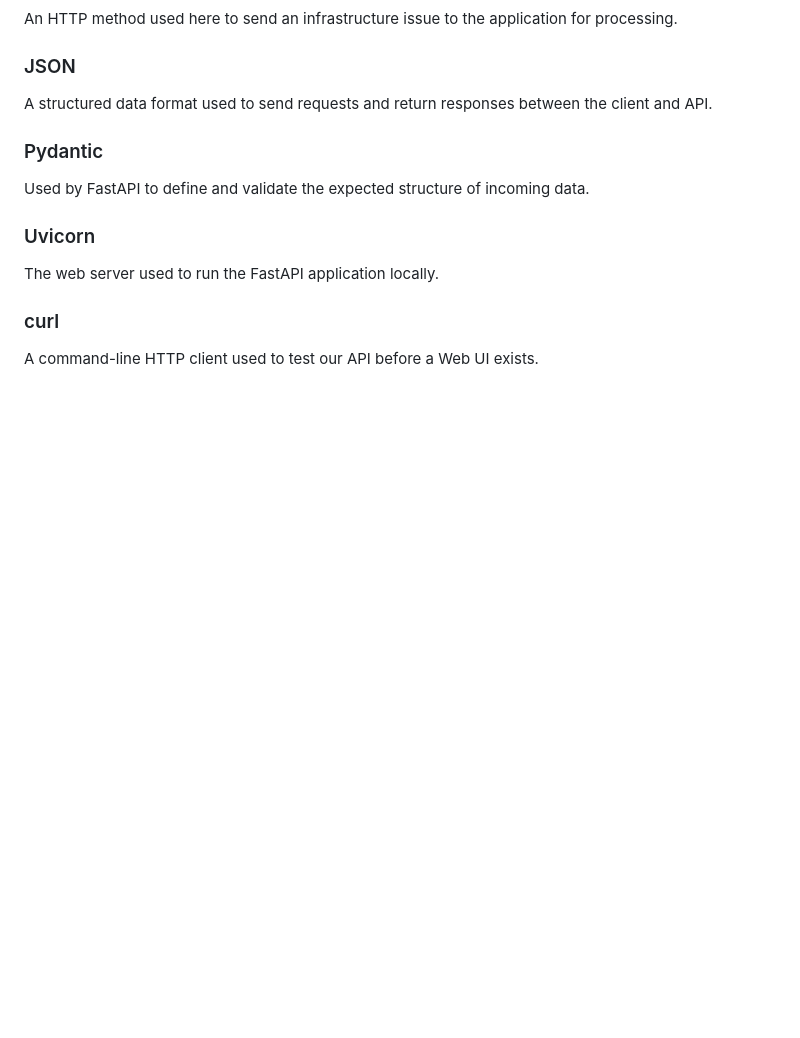
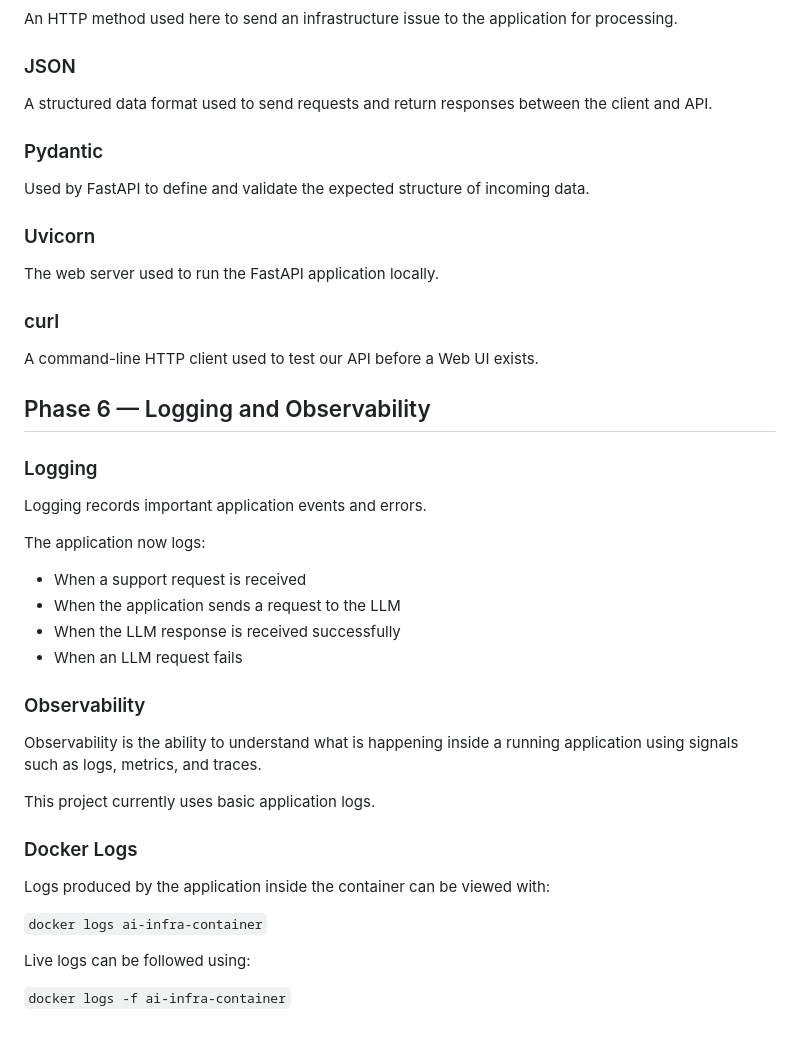
Before and after one commit to GIDUGUVENKATRAM/ai-infrastructure-support-assistant, a Markdown page: docs/learning-notes.md, the part around the change. GitHub-like rendering; blank space fills up the shorter version.

Commit message:
Document logging and observability

```diff
--- a/docs/learning-notes.md
+++ b/docs/learning-notes.md
@@ -311,3 +311,28 @@ The web server used to run the FastAPI application locally.
 
 ### curl
 A command-line HTTP client used to test our API before a Web UI exists.
+
+## Phase 6 — Logging and Observability
+
+### Logging
+Logging records important application events and errors.
+
+The application now logs:
+- When a support request is received
+- When the application sends a request to the LLM
+- When the LLM response is received successfully
+- When an LLM request fails
+
+### Observability
+Observability is the ability to understand what is happening inside a running application using signals such as logs, metrics, and traces.
+
+This project currently uses basic application logs.
+
+### Docker Logs
+Logs produced by the application inside the container can be viewed with:
+
+`docker logs ai-infra-container`
+
+Live logs can be followed using:
+
+`docker logs -f ai-infra-container`
```
